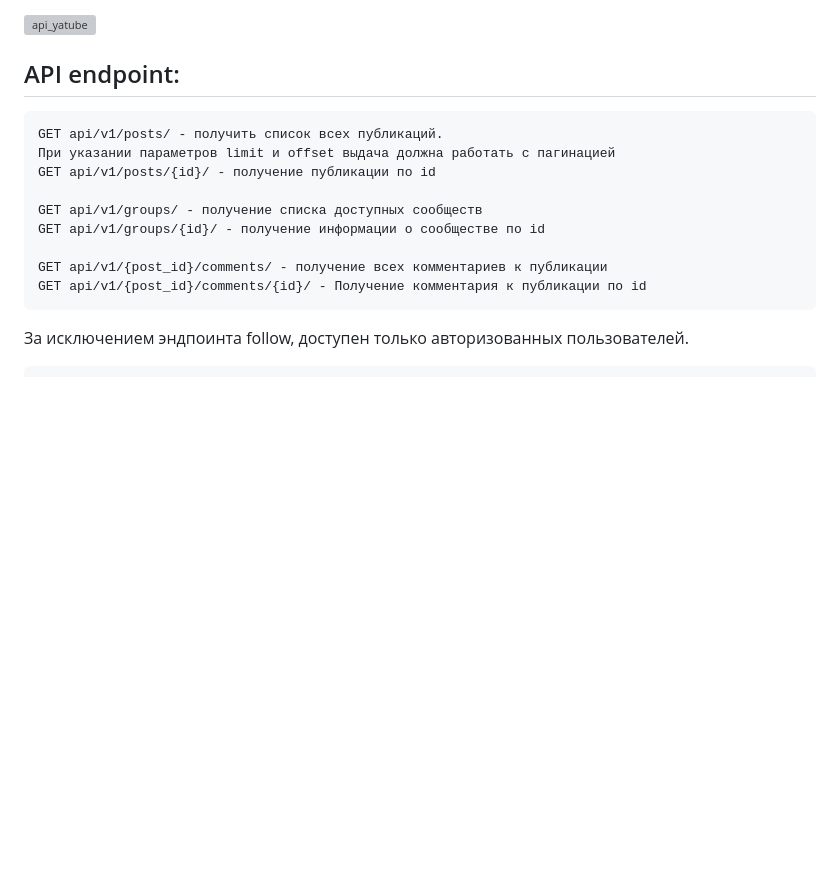
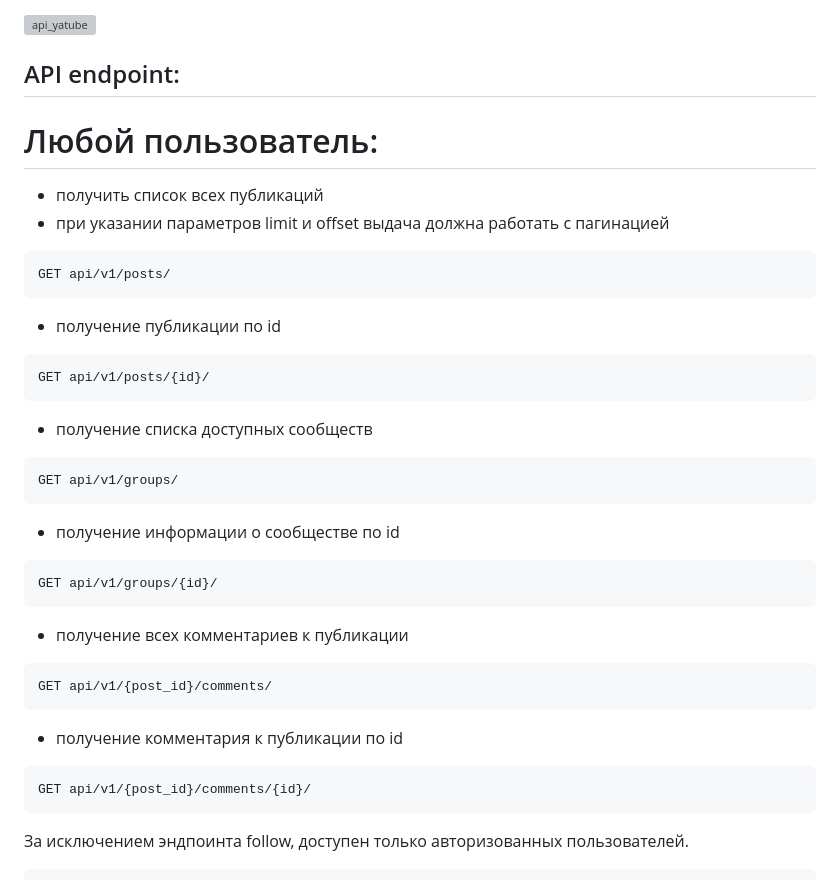
Before and after one commit to shulikin/api_final_yatube, a Markdown page: README.md, the part around the change. Drawn GitHub-style; blank space fills up the shorter version; grey boxes are pictures that could not be loaded.

````diff
--- a/README.md
+++ b/README.md
@@ -54,17 +54,35 @@ python manage.py runserver
 ![api_yatube](https://shulikin.com/images/ok.png)
 
 ## API endpoint:
+# Любой пользователь:
+- получить список всех публикаций
+- при указании параметров limit и offset выдача должна работать с пагинацией
 ```
-GET api/v1/posts/ - получить список всех публикаций.
-При указании параметров limit и offset выдача должна работать с пагинацией
-GET api/v1/posts/{id}/ - получение публикации по id
+GET api/v1/posts/
+```
+- получение публикации по id
+```
+GET api/v1/posts/{id}/
+```
+- получение списка доступных сообществ
+```
+GET api/v1/groups/
+```
+- получение информации о сообществе по id
+```
+GET api/v1/groups/{id}/
+```
+- получение всех комментариев к публикации
+```
+GET api/v1/{post_id}/comments/
+```
+- получение комментария к публикации по id
+```
+GET api/v1/{post_id}/comments/{id}/
+```
 
-GET api/v1/groups/ - получение списка доступных сообществ
-GET api/v1/groups/{id}/ - получение информации о сообществе по id
 
-GET api/v1/{post_id}/comments/ - получение всех комментариев к публикации
-GET api/v1/{post_id}/comments/{id}/ - Получение комментария к публикации по id
-```
+
 За исключением эндпоинта follow, доступен только авторизованных пользователей.
 ```
 api/v1/follow/ - получение подписок текущего пользователя
````
